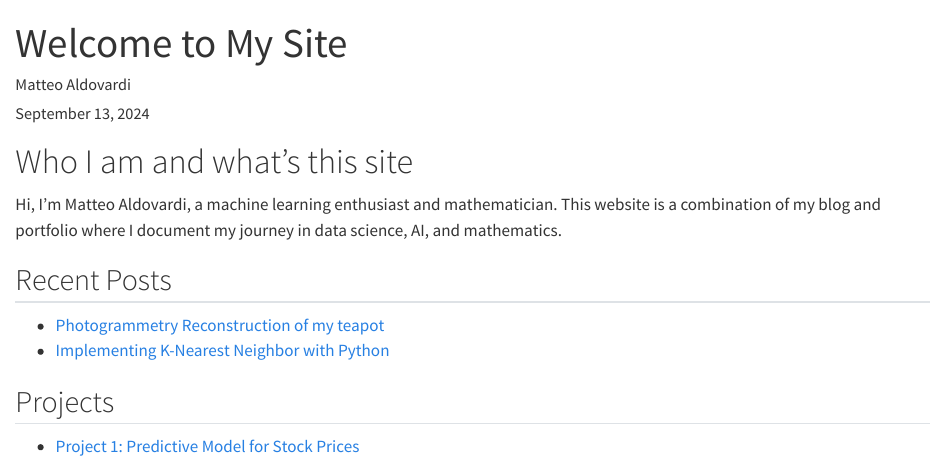
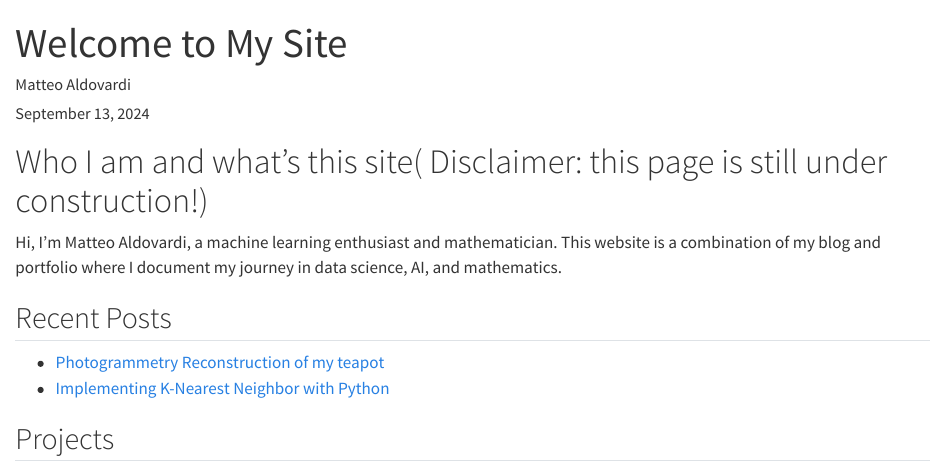
Before and after one commit to MatteoAldovardi/MatteoAldovardi.github.io, a Quarto document (index.qmd): the page in a window 1100 px wide, from its top. Rendered offline with R 4.5, knitr and Pandoc in place of Quarto, with nearby package versions.

Commit message:
fdfdfd
dfff

```diff
--- a/index.qmd
+++ b/index.qmd
@@ -53,7 +53,7 @@ include-in-header:
 
 <div class="content"> <!-- Content Wrapper -->
 
-# Who I am and what's this site
+# Who I am and what's this site( Disclaimer: this page is still under construction!)
 
 Hi, I'm Matteo Aldovardi, a machine learning enthusiast and mathematician. This website is a combination of my blog and portfolio where I document my journey in data science, AI, and mathematics.
 
```
Also changed, not shown: docs/search.json, 2 other files.
